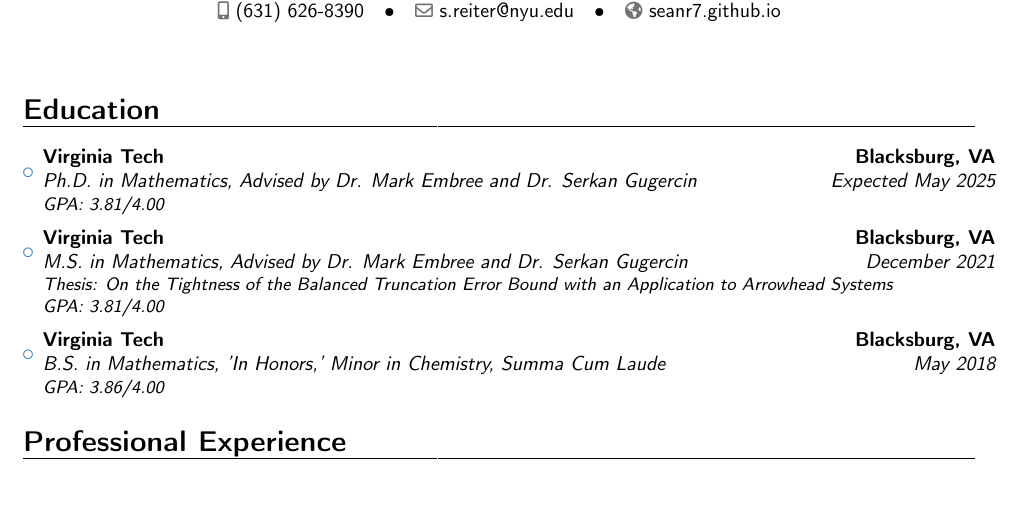
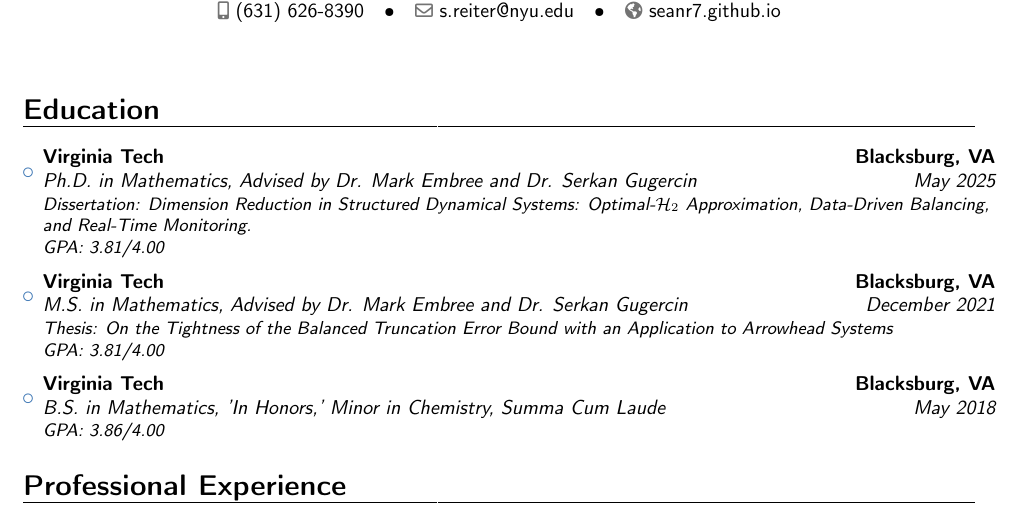
Before and after one commit to seanr7/seanr7.github.io, a LaTeX CV (ReiterSean_CV.tex): part of page 1 of 4, cut so that both start at the same text, the shorter picture padded with empty space. Compiled offline with pdfLaTeX.

Commit message:
correct CV

```diff
--- a/ReiterSean_CV.tex
+++ b/ReiterSean_CV.tex
@@ -64,7 +64,8 @@
 %\vspace{5pt}
 
 \begin{itemize}
-\item{\cventry{Expected  May 2025}{Ph.D. in Mathematics}{Virginia Tech}{Blacksburg, VA}{\textit{Advised by Dr. Mark Embree and Dr. Serkan Gugercin}}{\textit{GPA: 3.81/4.00}}}
+\item{\cventry{May 2025}{Ph.D. in Mathematics}{Virginia Tech}{Blacksburg, VA}{\textit{Advised by Dr. Mark Embree and Dr. Serkan Gugercin}}{\textit{Dissertation: Dimension Reduction in Structured Dynamical Systems: Optimal-$\mathcal{H}_{2}$ Approximation, Data-Driven Balancing, }\\
+\textit{and Real-Time Monitoring.}\\\textit{GPA: 3.81/4.00}}}
 \vspace{3pt}
 
 \item{\cventry{December 2021}{M.S. in Mathematics}{Virginia Tech}{Blacksburg, VA}{{\textit{Advised by Dr. Mark Embree and Dr. Serkan Gugercin}}}
```
Also changed, not shown: ReiterSean_CV.pdf.
